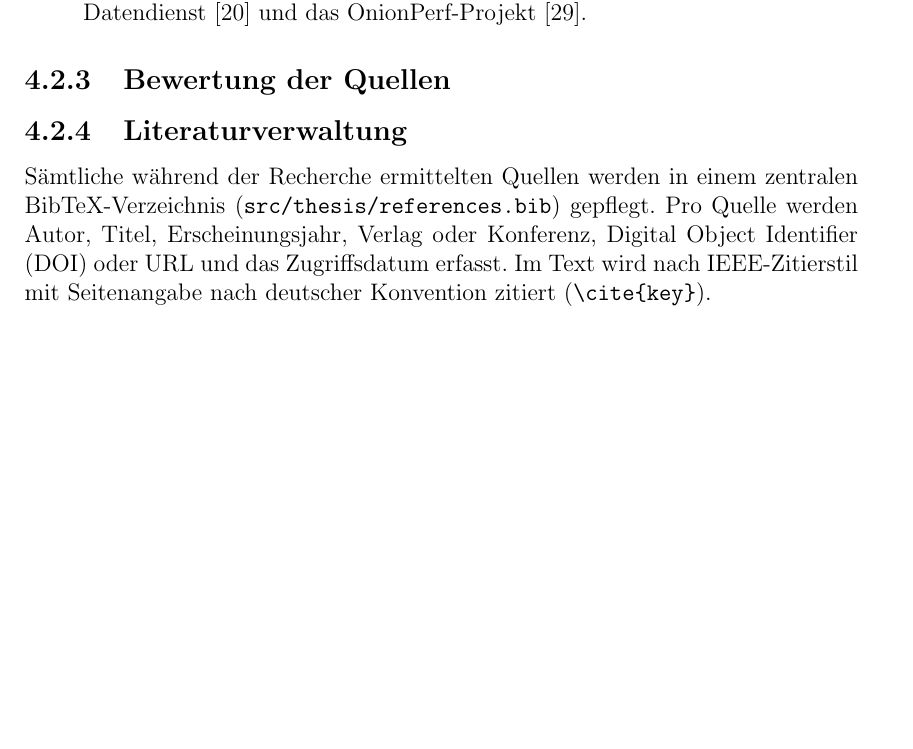
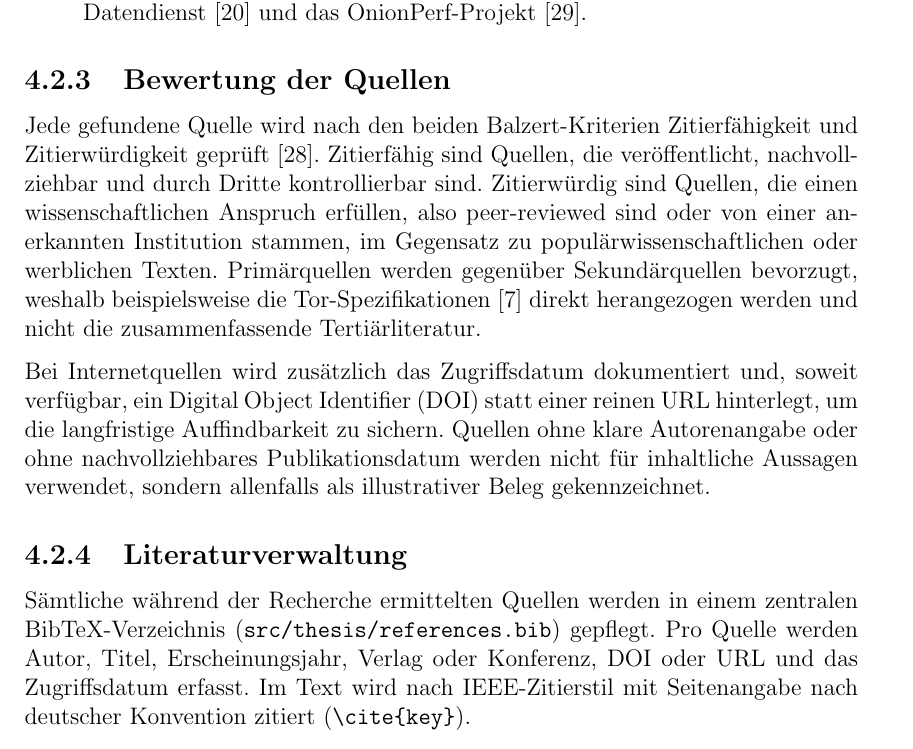
Before and after one commit to OliverStaub/BachelorThesis, a LaTeX thesis (src/thesis/hslu_thesis.tex, which reads src/thesis/chapters/04_methoden.tex): part of page 31 of 80 before the commit and part of page 31 of 81 after it, cut so that both start at the same text, the shorter picture padded with empty space. Compiled offline with pdfLaTeX.

Commit message:
save work

```diff
--- a/src/thesis/chapters/04_methoden.tex
+++ b/src/thesis/chapters/04_methoden.tex
@@ -48,6 +48,13 @@ Folgende Quellen werden eingesetzt:
 \subsection{Bewertung der Quellen}
 \label{sec:literaturrecherche_bewertung}
 
+Jede gefundene Quelle wird nach den beiden Balzert-Kriterien Zitierfähigkeit und Zitierwürdigkeit geprüft~\cite{book}.
+Zitierfähig sind Quellen, die veröffentlicht, nachvollziehbar und durch Dritte kontrollierbar sind.
+Zitierwürdig sind Quellen, die einen wissenschaftlichen Anspruch erfüllen, also peer-reviewed sind oder von einer anerkannten Institution stammen, im Gegensatz zu populärwissenschaftlichen oder werblichen Texten.
+Primärquellen werden gegenüber Sekundärquellen bevorzugt, weshalb beispielsweise die Tor-Spezifikationen~\cite{torspec_dirspec} direkt herangezogen werden und nicht die zusammenfassende Tertiärliteratur.
+
+Bei Internetquellen wird zusätzlich das Zugriffsdatum dokumentiert und, soweit verfügbar, ein \gls{doi} statt einer reinen URL hinterlegt, um die langfristige Auffindbarkeit zu sichern.
+Quellen ohne klare Autorenangabe oder ohne nachvollziehbares Publikationsdatum werden nicht für inhaltliche Aussagen verwendet, sondern allenfalls als illustrativer Beleg gekennzeichnet.
 
 \subsection{Literaturverwaltung}
 \label{sec:literaturrecherche_verwaltung}
```
